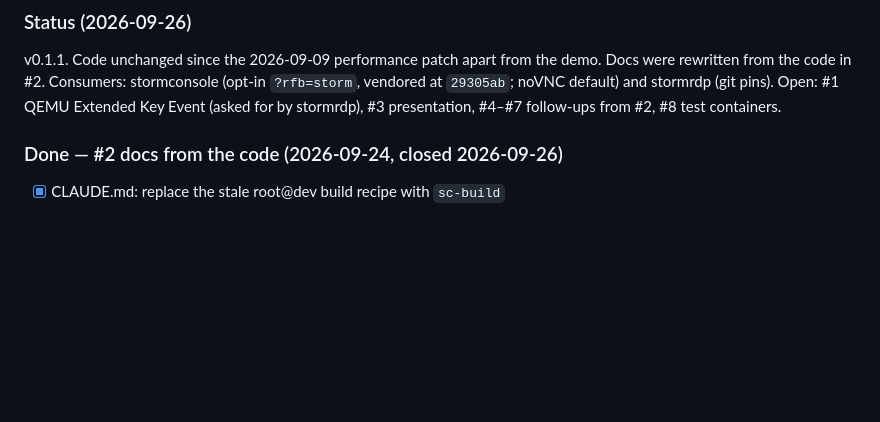
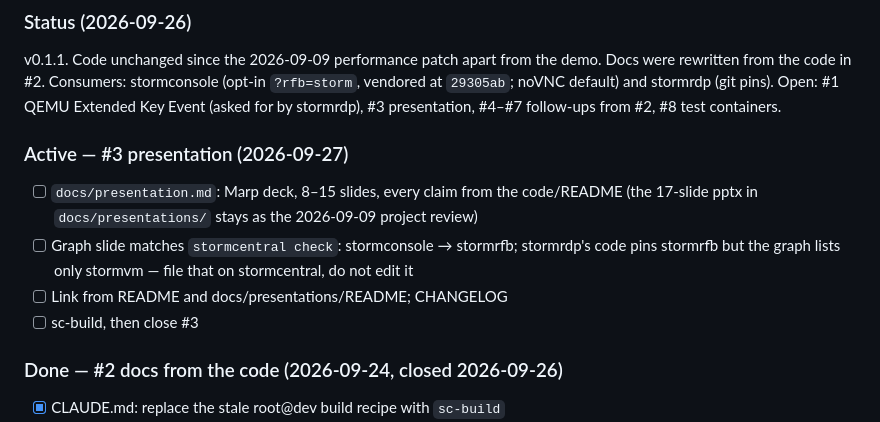
Before and after one commit to glennswest/stormrfb, a Markdown page: CLAUDE.md, the part around the change. Drawn GitHub-style; blank space fills up the shorter version.

Commit message:
docs(claude): plan #3 presentation

```diff
--- a/CLAUDE.md
+++ b/CLAUDE.md
@@ -59,6 +59,17 @@ the demo. Docs were rewritten from the code in #2. Consumers:
 stormconsole (opt-in `?rfb=storm`, vendored at `29305ab`; noVNC default)
 and stormrdp (git pins). Open: #1 QEMU Extended Key Event (asked for by
 stormrdp), #3 presentation, #4–#7 follow-ups from #2, #8 test containers.
+
+### Active — #3 presentation (2026-09-27)
+
+- [ ] `docs/presentation.md`: Marp deck, 8–15 slides, every claim from
+      the code/README (the 17-slide pptx in `docs/presentations/` stays as
+      the 2026-09-09 project review)
+- [ ] Graph slide matches `stormcentral check`: stormconsole → stormrfb;
+      stormrdp's code pins stormrfb but the graph lists only stormvm —
+      file that on stormcentral, do not edit it
+- [ ] Link from README and docs/presentations/README; CHANGELOG
+- [ ] sc-build, then close #3
 
 ### Done — #2 docs from the code (2026-09-24, closed 2026-09-26)
 
```
